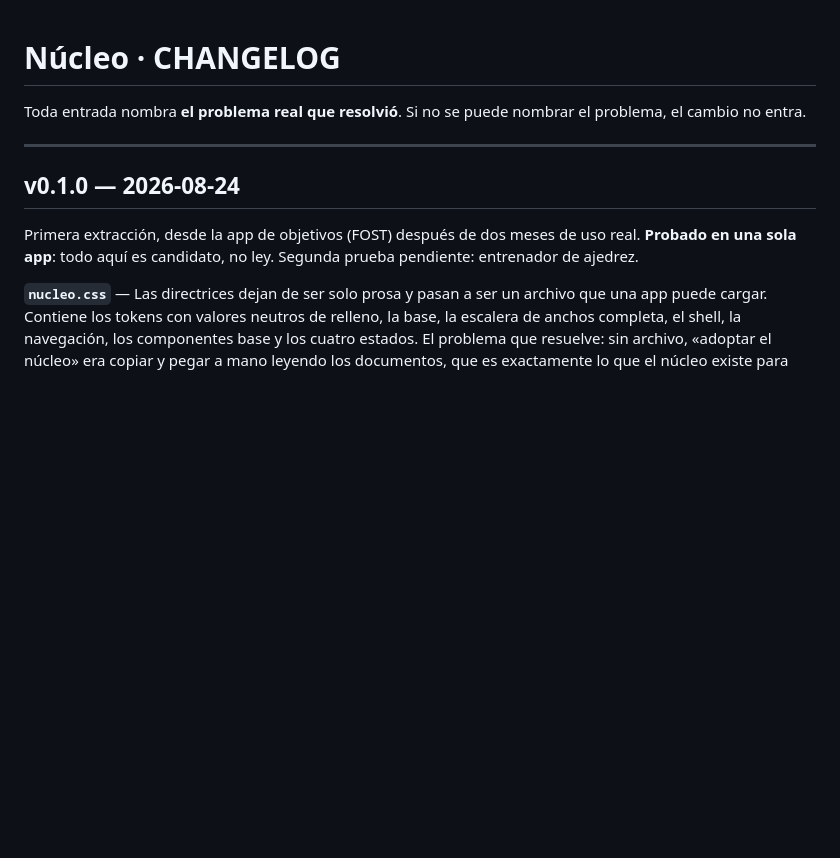
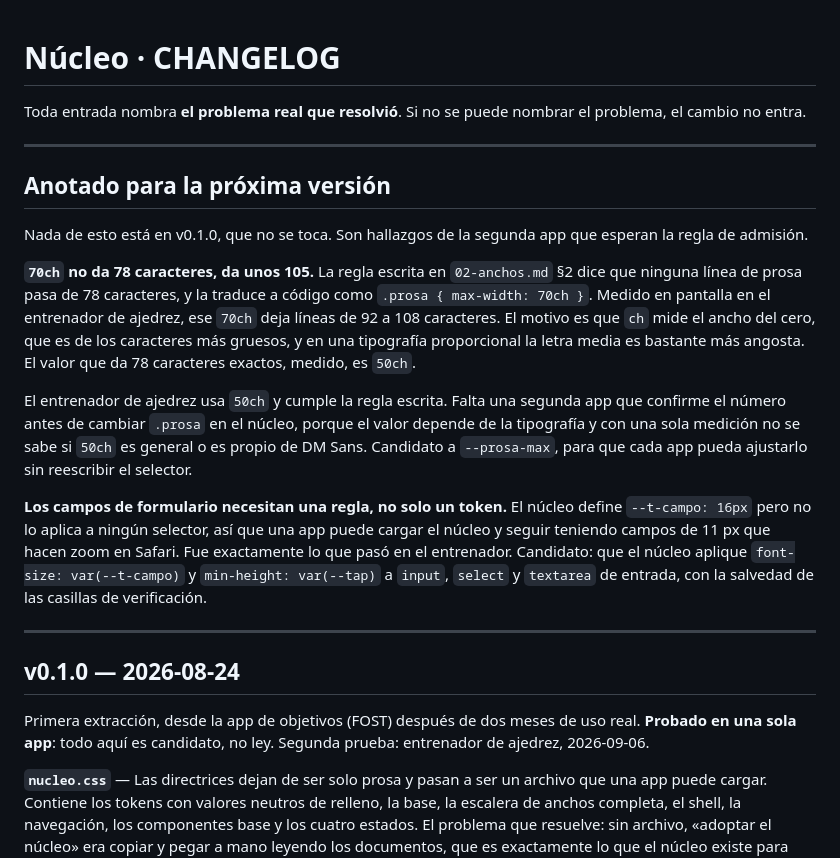
Before and after one commit to cdesolmi/nucleo, a Markdown page: CHANGELOG.md, the part around the change. GitHub-like rendering; blank space fills up the shorter version.

Commit message:
Anotar dos hallazgos de la segunda app
El entrenador de ajedrez fue la segunda app que adoptó el núcleo, y al
medirla aparecieron dos cosas que el núcleo dice pero no cumple:

- 02-anchos §2 pide líneas de máximo 78 caracteres y lo traduce como
  70ch, pero medido en pantalla 70ch da entre 92 y 108. La unidad ch mide
  el ancho del cero, el carácter más grueso. El valor que da 78 exactos
  es 50ch.
- --t-campo: 16px existe como token pero no se aplica a ningún selector,
  así que una app puede cargar el núcleo y seguir con campos de 11 px que
  hacen zoom en Safari. Fue lo que pasó en el entrenador.

Van anotados, no aplicados: v0.1.0 no se toca y falta una segunda
medición antes de cambiar la regla, como pide la regla de admisión.

Co-Authored-By: Claude Opus 4.6 <noreply@anthropic.com>

```diff
--- a/CHANGELOG.md
+++ b/CHANGELOG.md
@@ -5,10 +5,34 @@ entra.
 
 ---
 
+## Anotado para la próxima versión
+
+Nada de esto está en v0.1.0, que no se toca. Son hallazgos de la segunda app que esperan la regla de
+admisión.
+
+**`70ch` no da 78 caracteres, da unos 105.** La regla escrita en `02-anchos.md` §2 dice que ninguna
+línea de prosa pasa de 78 caracteres, y la traduce a código como `.prosa { max-width: 70ch }`. Medido
+en pantalla en el entrenador de ajedrez, ese `70ch` deja líneas de 92 a 108 caracteres. El motivo es
+que `ch` mide el ancho del cero, que es de los caracteres más gruesos, y en una tipografía proporcional
+la letra media es bastante más angosta. El valor que da 78 caracteres exactos, medido, es `50ch`.
+
+El entrenador de ajedrez usa `50ch` y cumple la regla escrita. Falta una segunda app que confirme el
+número antes de cambiar `.prosa` en el núcleo, porque el valor depende de la tipografía y con una sola
+medición no se sabe si `50ch` es general o es propio de DM Sans. Candidato a `--prosa-max`, para que
+cada app pueda ajustarlo sin reescribir el selector.
+
+**Los campos de formulario necesitan una regla, no solo un token.** El núcleo define `--t-campo: 16px`
+pero no lo aplica a ningún selector, así que una app puede cargar el núcleo y seguir teniendo campos de
+11 px que hacen zoom en Safari. Fue exactamente lo que pasó en el entrenador. Candidato: que el núcleo
+aplique `font-size: var(--t-campo)` y `min-height: var(--tap)` a `input`, `select` y `textarea` de
+entrada, con la salvedad de las casillas de verificación.
+
+---
+
 ## v0.1.0 — 2026-08-24
 
 Primera extracción, desde la app de objetivos (FOST) después de dos meses de uso real. **Probado en una
-sola app**: todo aquí es candidato, no ley. Segunda prueba pendiente: entrenador de ajedrez.
+sola app**: todo aquí es candidato, no ley. Segunda prueba: entrenador de ajedrez, 2026-09-06.
 
 **`nucleo.css`** — Las directrices dejan de ser solo prosa y pasan a ser un archivo que una app puede
 cargar. Contiene los tokens con valores neutros de relleno, la base, la escalera de anchos completa, el
```
